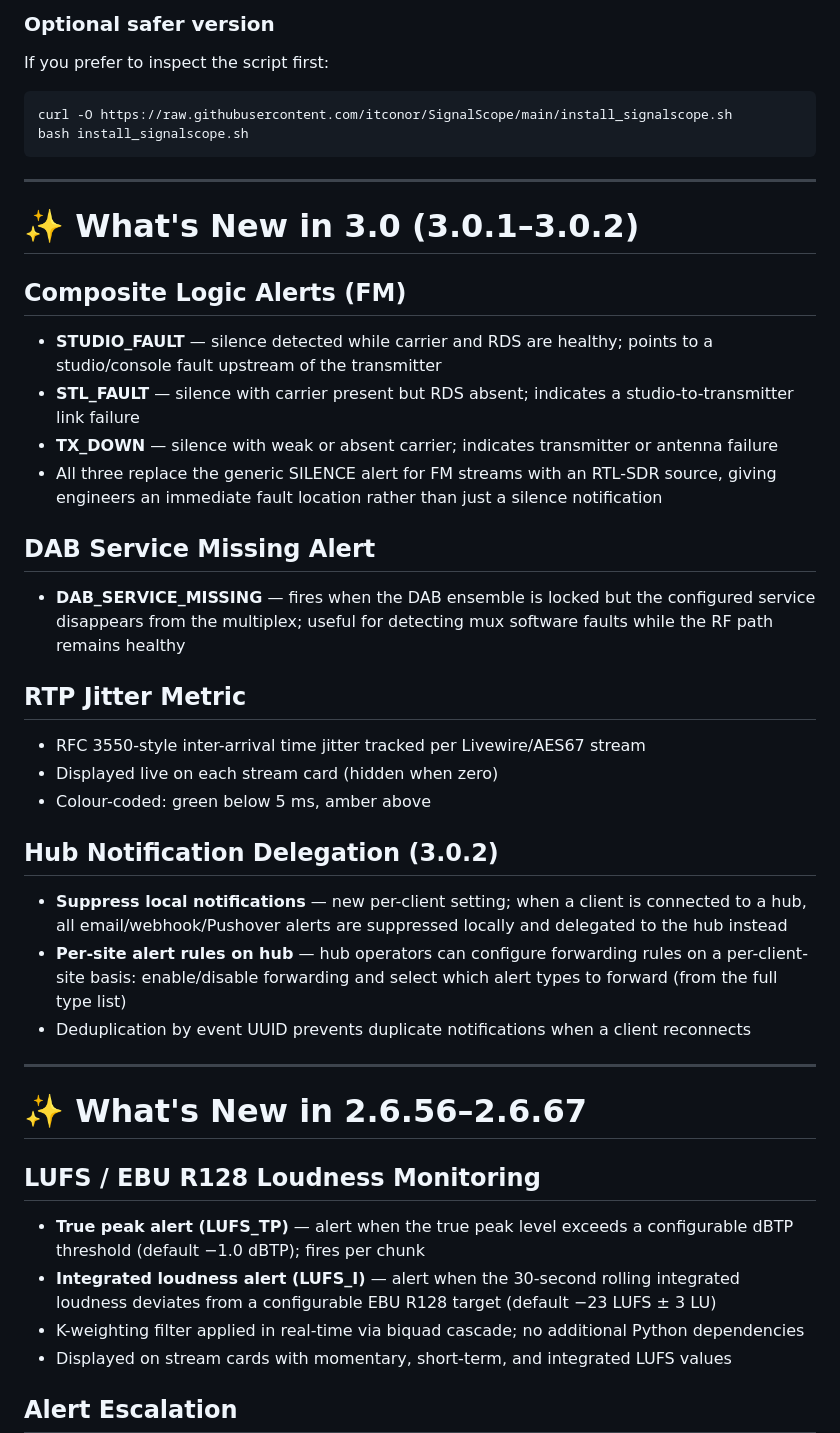
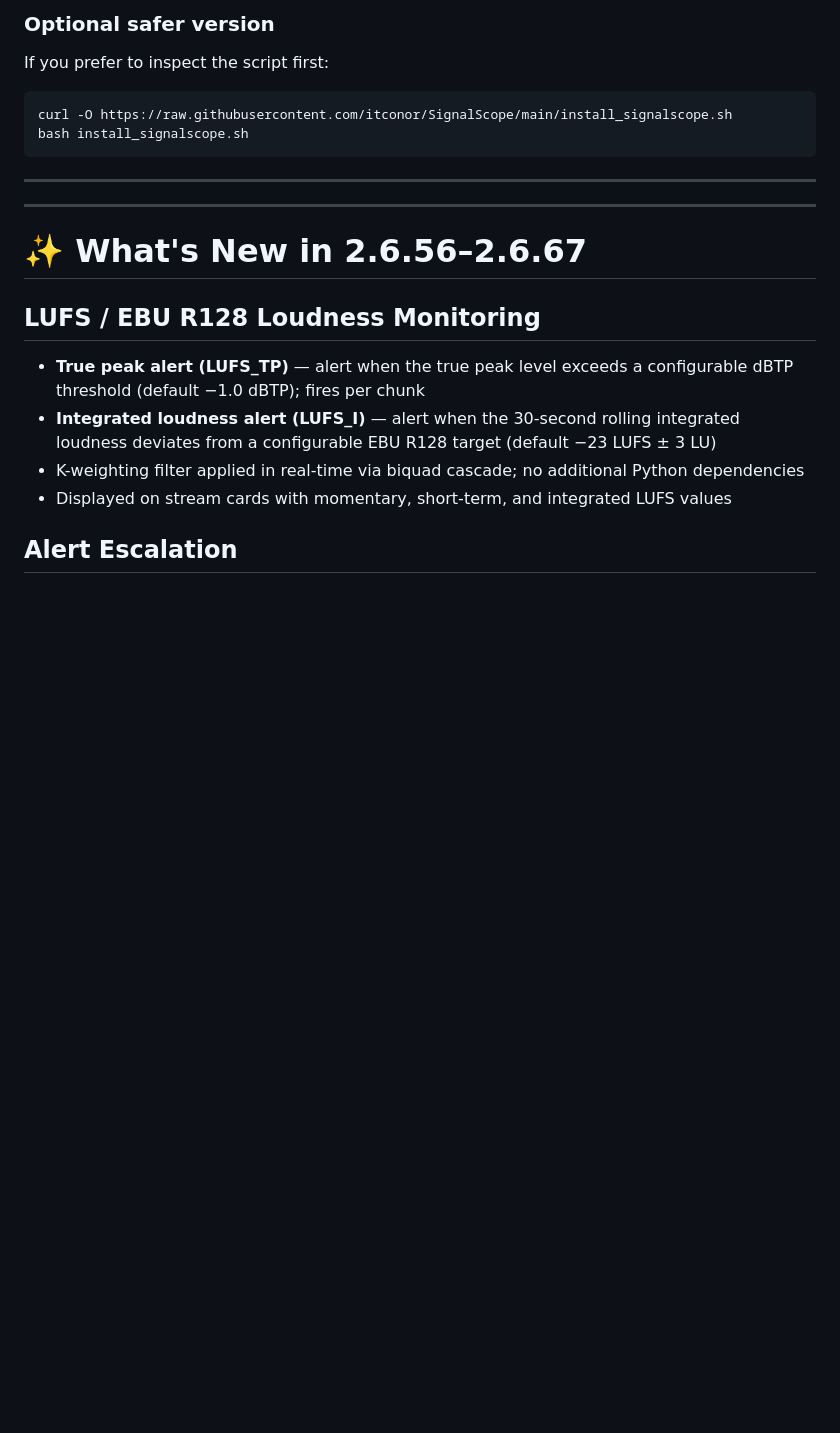
Before and after one commit to itconor/SignalScope, a Markdown page: README.md, the part around the change. Drawn GitHub-style; blank space fills up the shorter version.

```diff
--- a/README.md
+++ b/README.md
@@ -66,26 +66,6 @@ bash install_signalscope.sh
 
 ---
 
-# ✨ What's New in 3.0 (3.0.1–3.0.2)
-
-## Composite Logic Alerts (FM)
-- **STUDIO_FAULT** — silence detected while carrier and RDS are healthy; points to a studio/console fault upstream of the transmitter
-- **STL_FAULT** — silence with carrier present but RDS absent; indicates a studio-to-transmitter link failure
-- **TX_DOWN** — silence with weak or absent carrier; indicates transmitter or antenna failure
-- All three replace the generic SILENCE alert for FM streams with an RTL-SDR source, giving engineers an immediate fault location rather than just a silence notification
-
-## DAB Service Missing Alert
-- **DAB_SERVICE_MISSING** — fires when the DAB ensemble is locked but the configured service disappears from the multiplex; useful for detecting mux software faults while the RF path remains healthy
-
-## RTP Jitter Metric
-- RFC 3550-style inter-arrival time jitter tracked per Livewire/AES67 stream
-- Displayed live on each stream card (hidden when zero)
-- Colour-coded: green below 5 ms, amber above
-
-## Hub Notification Delegation (3.0.2)
-- **Suppress local notifications** — new per-client setting; when a client is connected to a hub, all email/webhook/Pushover alerts are suppressed locally and delegated to the hub instead
-- **Per-site alert rules on hub** — hub operators can configure forwarding rules on a per-client-site basis: enable/disable forwarding and select which alert types to forward (from the full type list)
-- Deduplication by event UUID prevents duplicate notifications when a client reconnects
 
 ---
 
```
